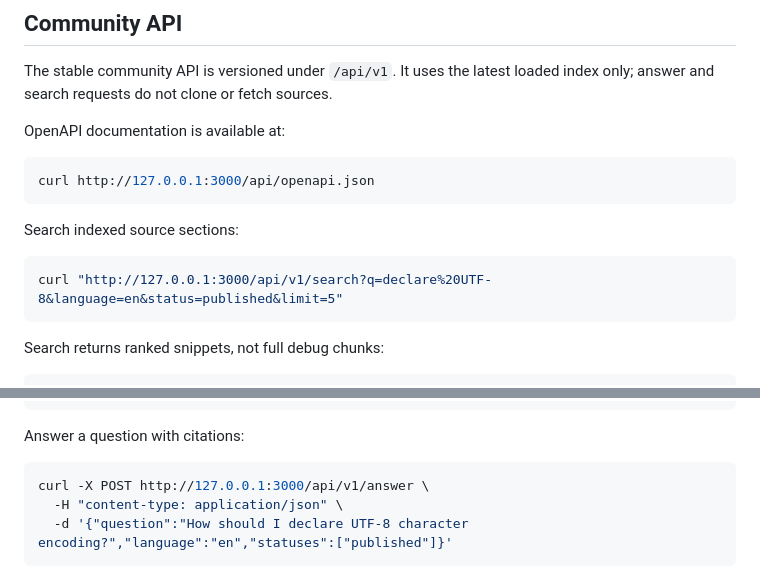
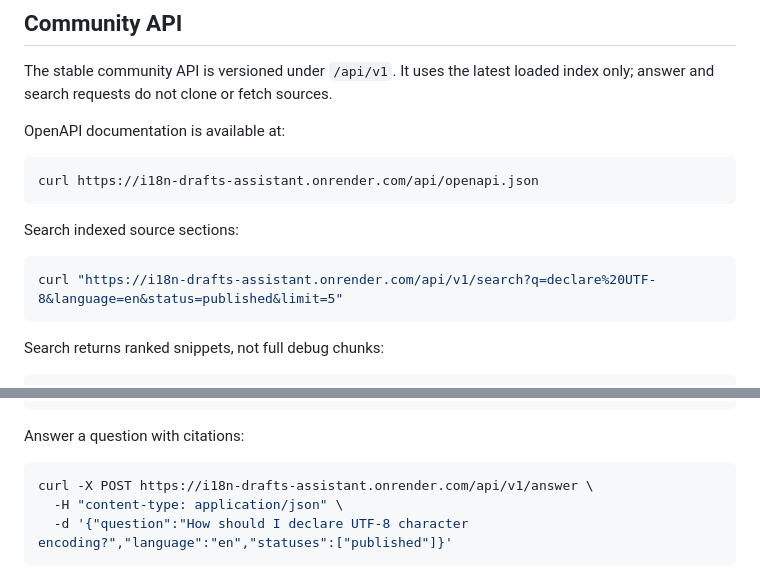
Before and after one commit to xfq/i18n-drafts-assistant, a Markdown page: README.md, 2 parts joined by grey strips. Drawn GitHub-style.

Commit message:
Update API endpoint URLs in README

````diff
--- a/README.md
+++ b/README.md
@@ -96,13 +96,13 @@ The stable community API is versioned under `/api/v1`. It uses the latest loaded
 OpenAPI documentation is available at:
 
 ```sh
-curl http://127.0.0.1:3000/api/openapi.json
+curl https://i18n-drafts-assistant.onrender.com/api/openapi.json
 ```
 
 Search indexed source sections:
 
 ```sh
-curl "http://127.0.0.1:3000/api/v1/search?q=declare%20UTF-8&language=en&status=published&limit=5"
+curl "https://i18n-drafts-assistant.onrender.com/api/v1/search?q=declare%20UTF-8&language=en&status=published&limit=5"
 ```
 
 Search returns ranked snippets, not full debug chunks:
@@ -133,7 +133,7 @@ Search returns ranked snippets, not full debug chunks:
 Answer a question with citations:
 
 ```sh
-curl -X POST http://127.0.0.1:3000/api/v1/answer \
+curl -X POST https://i18n-drafts-assistant.onrender.com/api/v1/answer \
   -H "content-type: application/json" \
   -d '{"question":"How should I declare UTF-8 character encoding?","language":"en","statuses":["published"]}'
 ```
````
